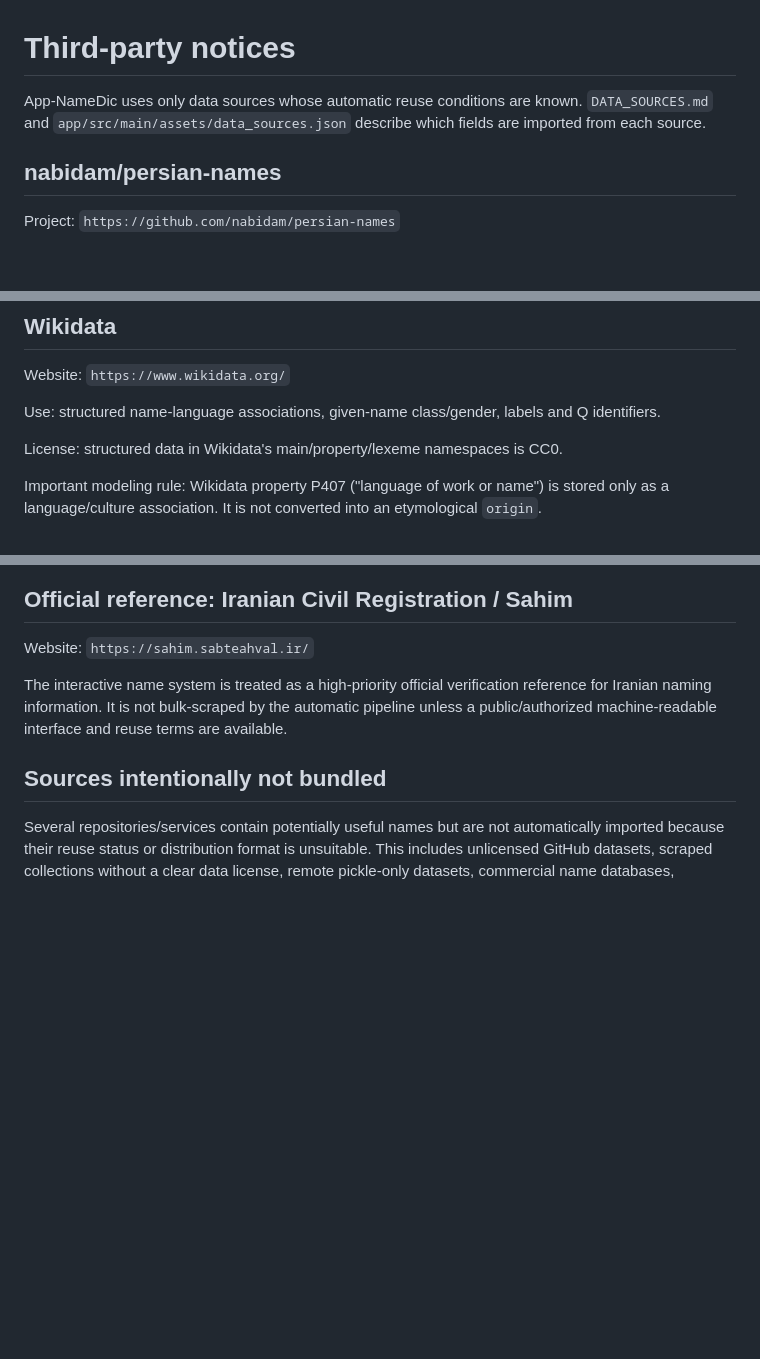
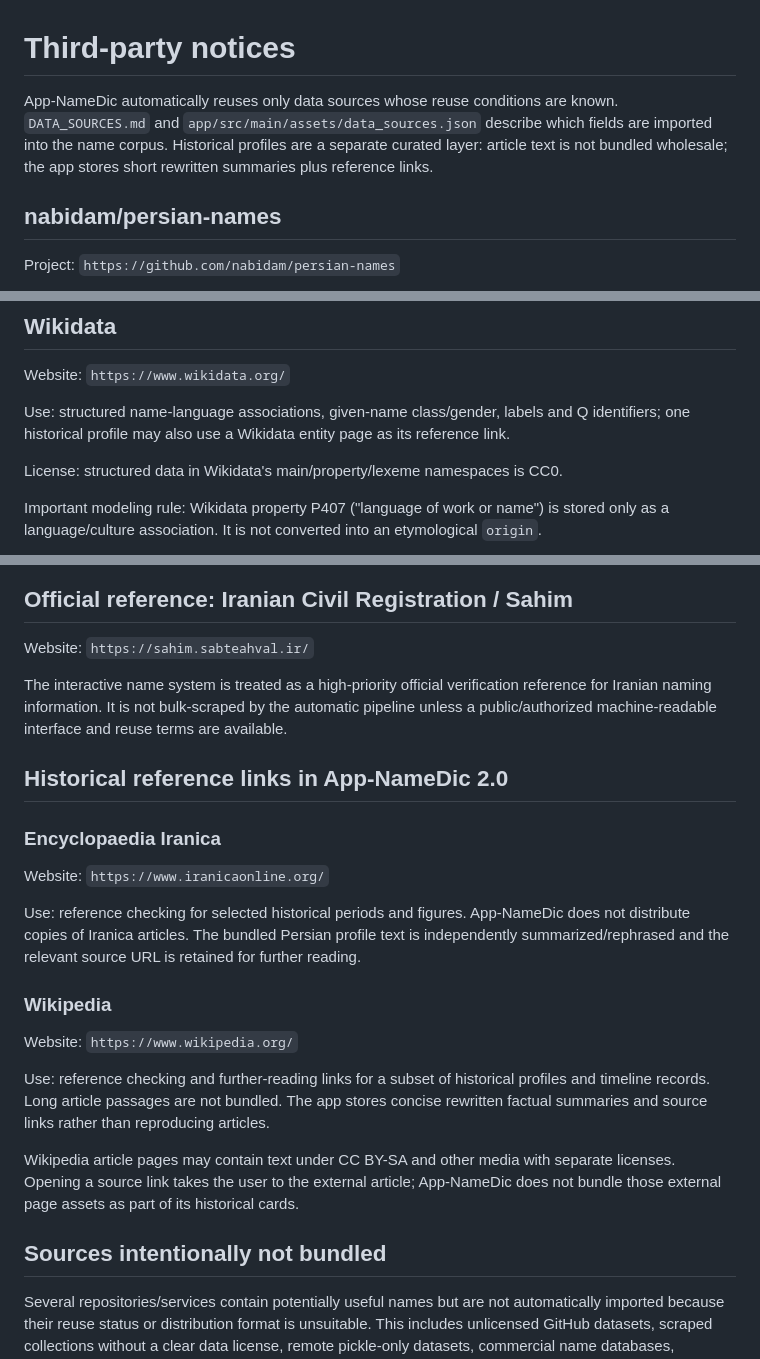
Before and after one commit to waxew/App-NameDic, a Markdown page: THIRD_PARTY_NOTICES.md, 3 parts joined by grey strips. Rendered like a GitHub page; blank space fills up the shorter version.

Commit message:
Clarify historical reference-source attribution

```diff
--- a/THIRD_PARTY_NOTICES.md
+++ b/THIRD_PARTY_NOTICES.md
@@ -1,6 +1,6 @@
 # Third-party notices
 
-App-NameDic uses only data sources whose automatic reuse conditions are known. `DATA_SOURCES.md` and `app/src/main/assets/data_sources.json` describe which fields are imported from each source.
+App-NameDic automatically reuses only data sources whose reuse conditions are known. `DATA_SOURCES.md` and `app/src/main/assets/data_sources.json` describe which fields are imported into the name corpus. Historical profiles are a separate curated layer: article text is not bundled wholesale; the app stores short rewritten summaries plus reference links.
 
 ## nabidam/persian-names
 
@@ -68,7 +68,7 @@ The importer discards non-name lines and merge-conflict markers found in the ups
 
 Website: `https://www.wikidata.org/`
 
-Use: structured name-language associations, given-name class/gender, labels and Q identifiers.
+Use: structured name-language associations, given-name class/gender, labels and Q identifiers; one historical profile may also use a Wikidata entity page as its reference link.
 
 License: structured data in Wikidata's main/property/lexeme namespaces is CC0.
 
@@ -105,6 +105,22 @@ Website: `https://sahim.sabteahval.ir/`
 
 The interactive name system is treated as a high-priority official verification reference for Iranian naming information. It is not bulk-scraped by the automatic pipeline unless a public/authorized machine-readable interface and reuse terms are available.
 
+## Historical reference links in App-NameDic 2.0
+
+### Encyclopaedia Iranica
+
+Website: `https://www.iranicaonline.org/`
+
+Use: reference checking for selected historical periods and figures. App-NameDic does not distribute copies of Iranica articles. The bundled Persian profile text is independently summarized/rephrased and the relevant source URL is retained for further reading.
+
+### Wikipedia
+
+Website: `https://www.wikipedia.org/`
+
+Use: reference checking and further-reading links for a subset of historical profiles and timeline records. Long article passages are not bundled. The app stores concise rewritten factual summaries and source links rather than reproducing articles.
+
+Wikipedia article pages may contain text under CC BY-SA and other media with separate licenses. Opening a source link takes the user to the external article; App-NameDic does not bundle those external page assets as part of its historical cards.
+
 ## Sources intentionally not bundled
 
 Several repositories/services contain potentially useful names but are not automatically imported because their reuse status or distribution format is unsuitable. This includes unlicensed GitHub datasets, scraped collections without a clear data license, remote pickle-only datasets, commercial name databases, derivative wrappers whose underlying dataset rights are unclear, and datasets whose stated provenance involves leaked personal/banking data.
```
